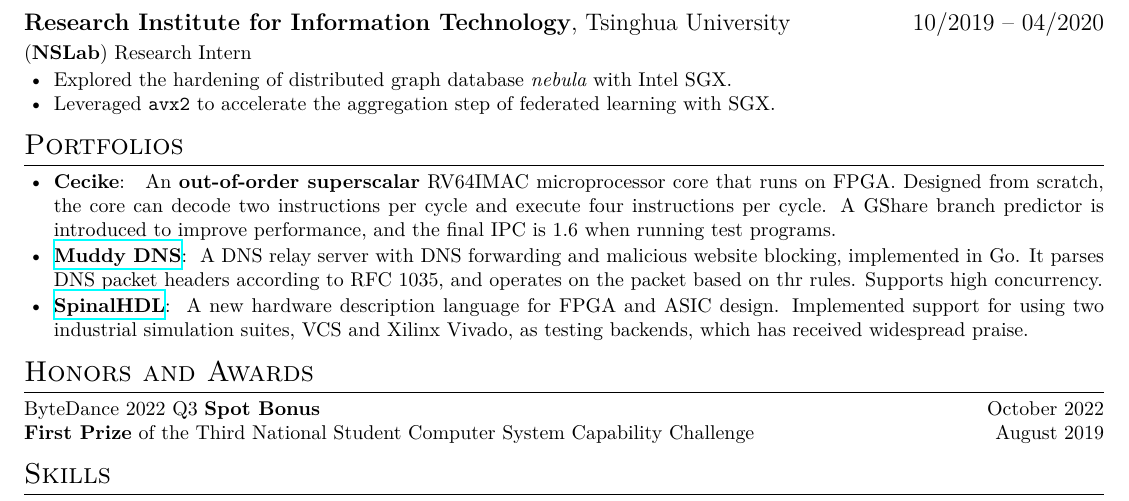
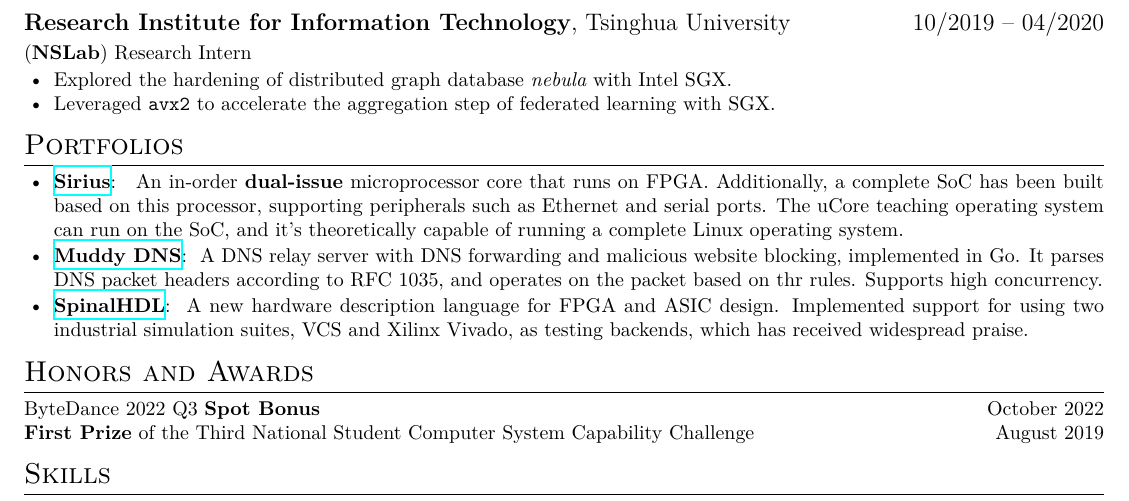
Before and after one commit to name1e5s/resume, a LaTeX CV (resume.tex): part of the page, cut so that both start at the same text. Compiled offline with XeLaTeX; a missing font is replaced by an installed copy or a similar font.

Commit message:
use Sirius instead of cecike

```diff
--- a/resume.tex
+++ b/resume.tex
@@ -134,16 +134,16 @@
 
 \section{\en{Portfolios}\zh{个人项目}}
 \begin{itemize}[parsep=0.25ex]
-      \item \textbf{Cecike}:
+      \item \textbf{\href{https://github.com/name1e5s/Sirius}{Sirius}}:
             \en{
-                An \textbf{out-of-order superscalar} RV64IMAC microprocessor core that runs on FPGA.
-                Designed from scratch, the core can decode two instructions per cycle and execute four instructions per cycle.
-                A GShare branch predictor is introduced to improve performance, and the final IPC is 1.6 when running test programs.
+                An in-order \textbf{dual-issue} microprocessor core that runs on FPGA.
+                Additionally, a complete SoC has been built based on this processor, supporting peripherals such as Ethernet and serial ports.
+                The uCore teaching operating system can run on the SoC, and it's theoretically capable of running a complete Linux operating system.
             }
             \zh{
-                运行于 FPGA 上的\textbf{乱序超标量} RV64IMAC 微处理器核。
-                从零开始设计的乱序双发射处理器架构，每周期最多可以同时解码两条指令，执行四条指令。
-                在前端引入 GShare 分支预测器以提升性能，最终运行测试程序时的 IPC 为 1.6。}
+                运行于 FPGA 上的\textbf{顺序双发射} MIPS 微处理器。
+                此外，基于该处理器搭建了完整的 SoC，支持网口、串口等外设。SoC 上可以运行 uCore 教学用操作系统，理论上能够运行完整的 Linux 操作系统。
+            }
       \item \textbf{\href{https://github.com/name1e5s/MuddyDNS}{Muddy DNS}}:
             \en{
                 A DNS relay server with DNS forwarding and malicious website blocking, implemented in Go.
```
Also changed, not shown: resume-zh.pdf, resume.pdf.
